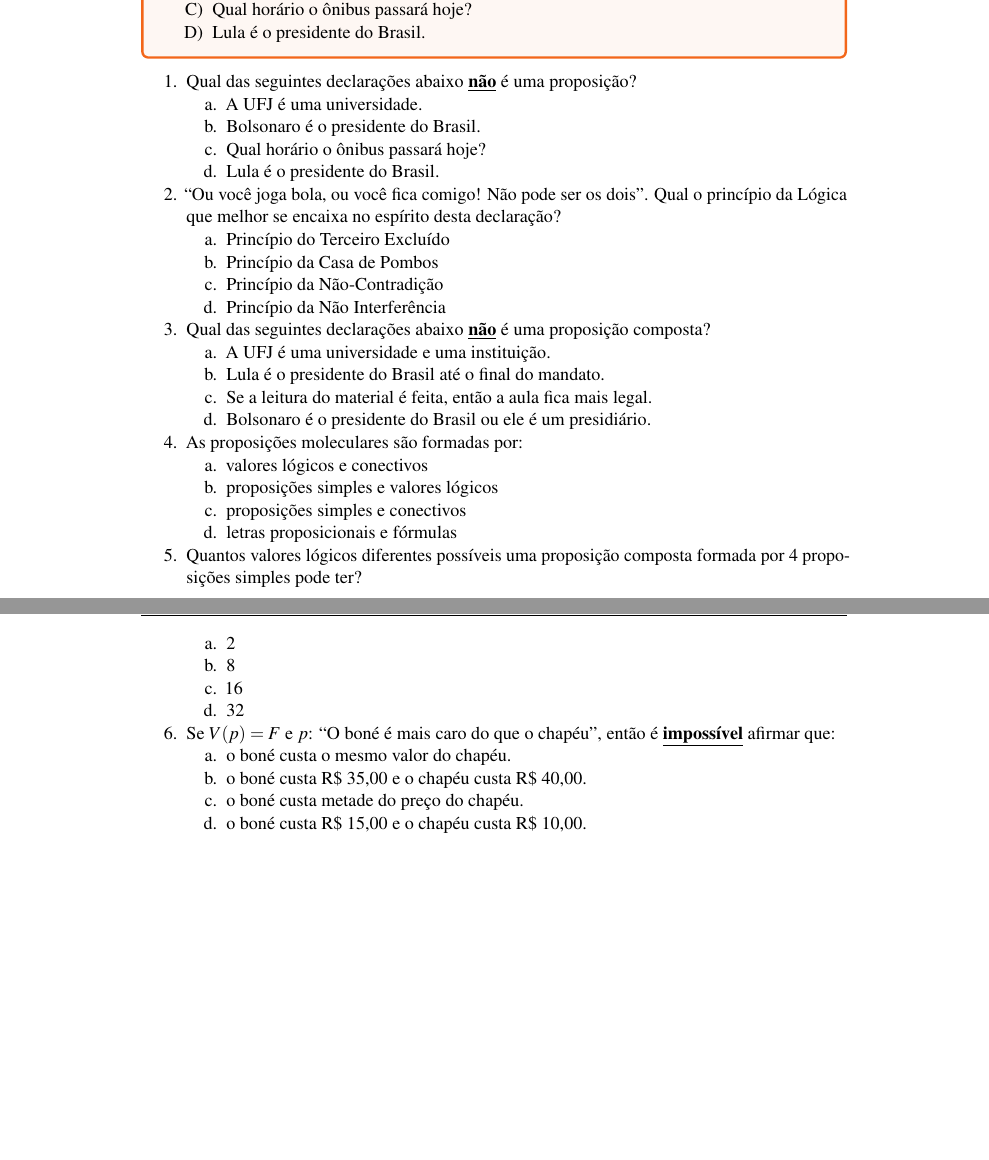
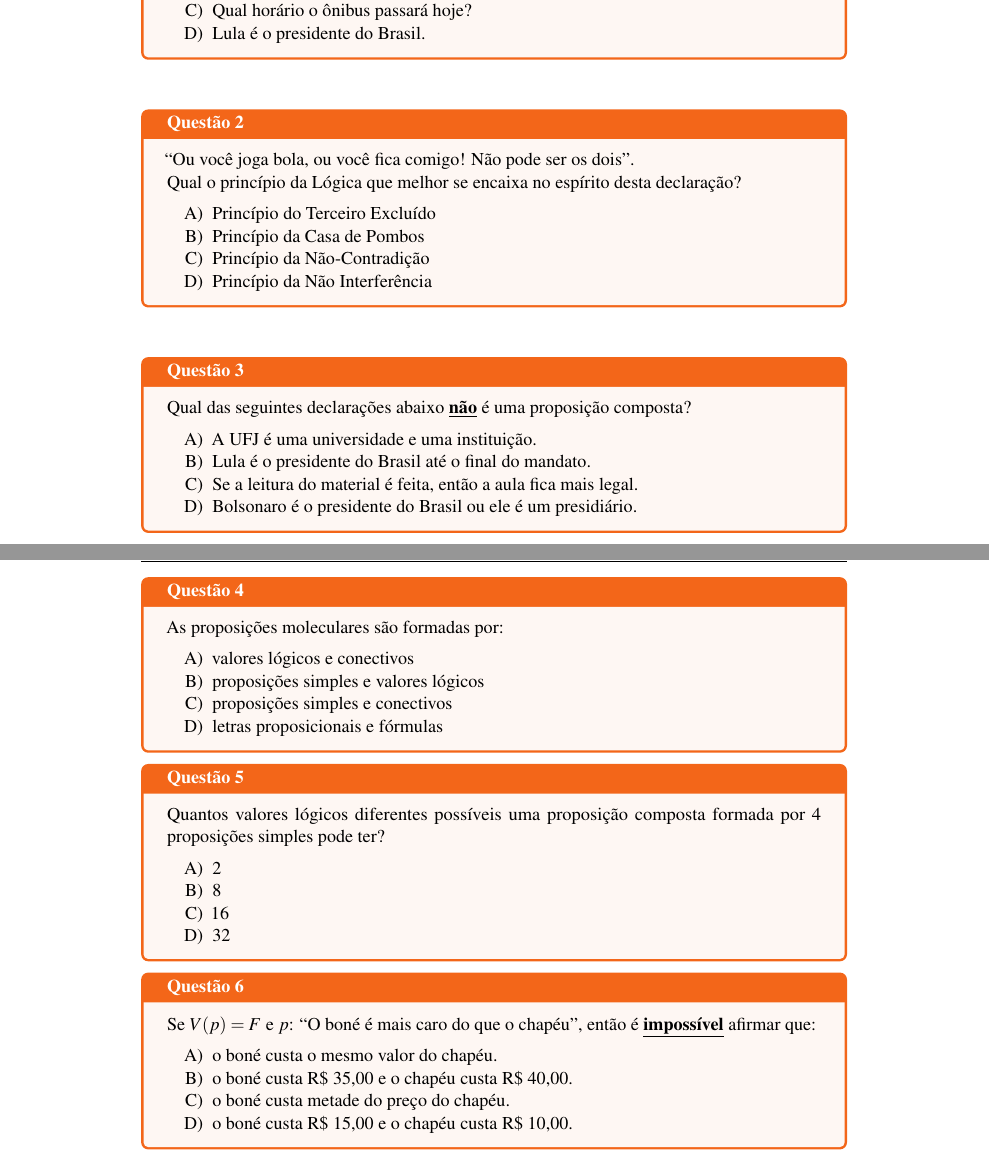
Before and after one commit to bispojr/logica, a LaTeX document (livro_em-construcao/main.tex, which reads livro_em-construcao/partes/03/capitulo-3.1.tex): two parts of pages 21 and 22 of 27, joined at a grey line, cut so that both start at the same text, the shorter picture padded with empty space. Compiled offline with pdfLaTeX.

Commit message:
Colocou toda as questões no formato do template

```diff
--- a/livro_em-construcao/partes/03/capitulo-3.1.tex
+++ b/livro_em-construcao/partes/03/capitulo-3.1.tex
@@ -15,55 +15,69 @@
 
 \end{questao}
 
-\begin{enumerate}
+\begin{questao}{Questão 2}
 
-\item Qual das seguintes declarações abaixo \underline{\textbf{não}} é uma proposição?
-\begin{enumerate}
-    \item A UFJ é uma universidade.
-    \item Bolsonaro é o presidente do Brasil.
-    \item Qual horário o ônibus passará hoje?
-    \item Lula é o presidente do Brasil.
-\end{enumerate}
+``Ou você joga bola, ou você fica comigo! Não pode ser os dois''.
 
-\item ``Ou você joga bola, ou você fica comigo! Não pode ser os dois''.
 Qual o princípio da Lógica que melhor se encaixa no espírito desta declaração?
-\begin{enumerate}
+
+\begin{alternativas}
     \item Princípio do Terceiro Excluído
     \item Princípio da Casa de Pombos
     \item Princípio da Não-Contradição
     \item Princípio da Não Interferência
-\end{enumerate}
+\end{alternativas}
 
-\item Qual das seguintes declarações abaixo \underline{\textbf{não}} é uma proposição composta?
-\begin{enumerate}
+\end{questao}
+
+\begin{questao}{Questão 3}
+
+Qual das seguintes declarações abaixo \underline{\textbf{não}} é uma proposição composta?
+
+\begin{alternativas}
     \item A UFJ é uma universidade e uma instituição.
     \item Lula é o presidente do Brasil até o final do mandato.
     \item Se a leitura do material é feita, então a aula fica mais legal.
     \item Bolsonaro é o presidente do Brasil ou ele é um presidiário.
-\end{enumerate}
+\end{alternativas}
 
-\item As proposições moleculares são formadas por:
-\begin{enumerate}
+\end{questao}
+
+\begin{questao}{Questão 4}
+
+As proposições moleculares são formadas por:
+
+\begin{alternativas}
     \item valores lógicos e conectivos
     \item proposições simples e valores lógicos
     \item proposições simples e conectivos
     \item letras proposicionais e fórmulas
-\end{enumerate}
+\end{alternativas}
 
-\item Quantos valores lógicos diferentes possíveis uma proposição composta formada por 4 proposições simples pode ter?
-\begin{enumerate}
+\end{questao}
+
+\begin{questao}{Questão 5}
+
+Quantos valores lógicos diferentes possíveis uma proposição composta formada por 4 proposições simples pode ter?
+
+\begin{alternativas}
     \item 2
     \item 8
     \item 16
     \item 32
-\end{enumerate}
+\end{alternativas}
 
-\item Se $V(p) = F$ e $p$: ``O boné é mais caro do que o chapéu'', então é \underline{\textbf{impossível}} afirmar que:
-\begin{enumerate}
+\end{questao}
+
+\begin{questao}{Questão 6}
+
+Se $V(p) = F$ e $p$: ``O boné é mais caro do que o chapéu'', então é \underline{\textbf{impossível}} afirmar que:
+
+\begin{alternativas}
     \item o boné custa o mesmo valor do chapéu.
     \item o boné custa R\$ 35,00 e o chapéu custa R\$ 40,00.
     \item o boné custa metade do preço do chapéu.
     \item o boné custa R\$ 15,00 e o chapéu custa R\$ 10,00.
-\end{enumerate}
+\end{alternativas}
 
-\end{enumerate}
+\end{questao}
```
Also changed, not shown: livro_em-construcao/main.pdf.
